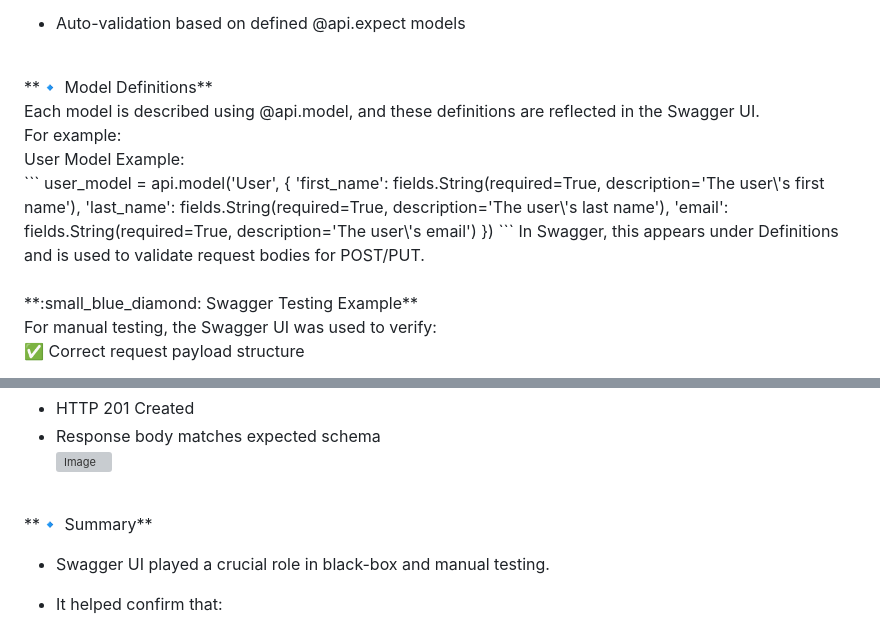
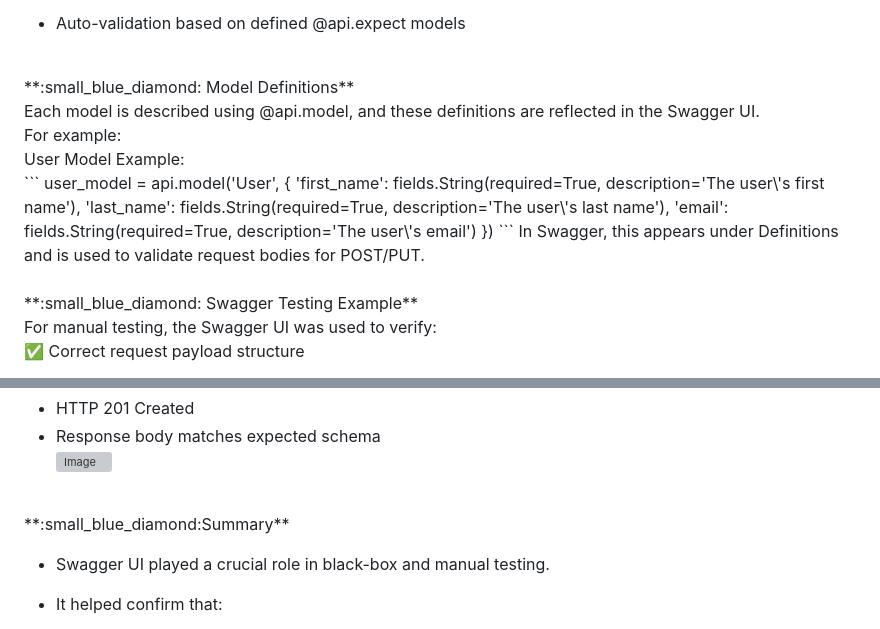
Before and after one commit to Emi-H106/holbertonschool-hbnb, a Markdown page: part2/hbnb/Testing.md, 2 parts joined by grey strips. GitHub-like rendering; grey boxes are pictures that could not be loaded.

````diff
--- a/part2/hbnb/Testing.md
+++ b/part2/hbnb/Testing.md
@@ -85,7 +85,7 @@ This interface provides:<br>
 
  - Auto-validation based on defined @api.expect models<br>
  <br>
-**🔹 Model Definitions** <br>
+**:small_blue_diamond: Model Definitions** <br>
 Each model is described using @api.model, and these definitions are reflected in the Swagger UI. <br>
 For example:<br>
 User Model Example:<br>
@@ -96,7 +96,8 @@ user_model = api.model('User', {
     'email': fields.String(required=True, description='The user\'s email')
 })
 ```
-In Swagger, this appears under Definitions and is used to validate request bodies for POST/PUT.<br><br>
+In Swagger, this appears under Definitions and is used to validate request bodies for POST/PUT.<br>
+<br>
 **:small_blue_diamond: Swagger Testing Example**<br>
 For manual testing, the Swagger UI was used to verify:<br>
 
@@ -116,7 +117,7 @@ Input: Valid JSON body with all required fields<br><br>
  - Response body matches expected schema<br>
 ![Image](https://github.com/user-attachments/assets/d864addb-68c5-4958-b722-b53e5ad2d215)<br>
 <br>
-**🔹 Summary**
+**:small_blue_diamond:Summary**
 
  - Swagger UI played a crucial role in black-box and manual testing.<br>
  - It helped confirm that:<br>
````
